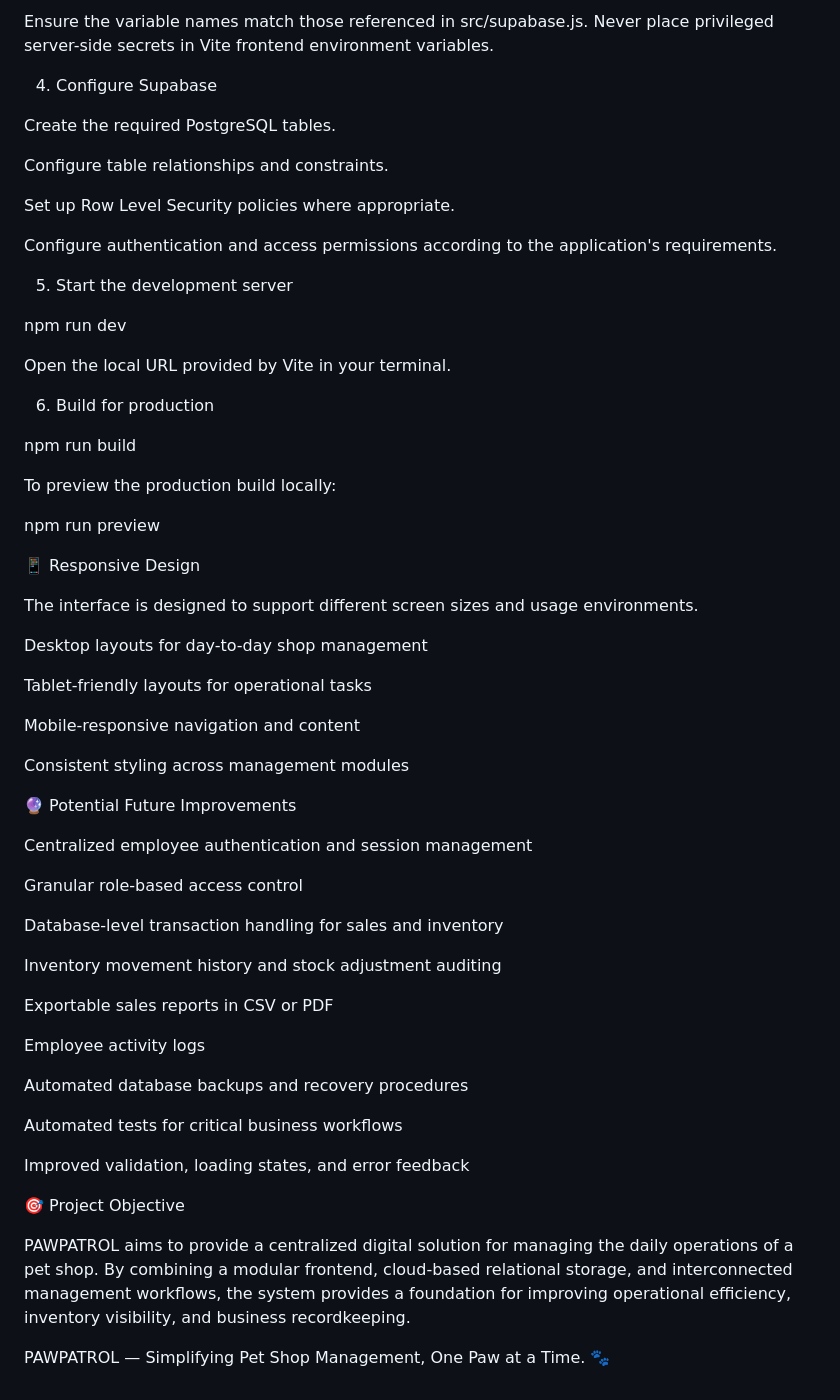
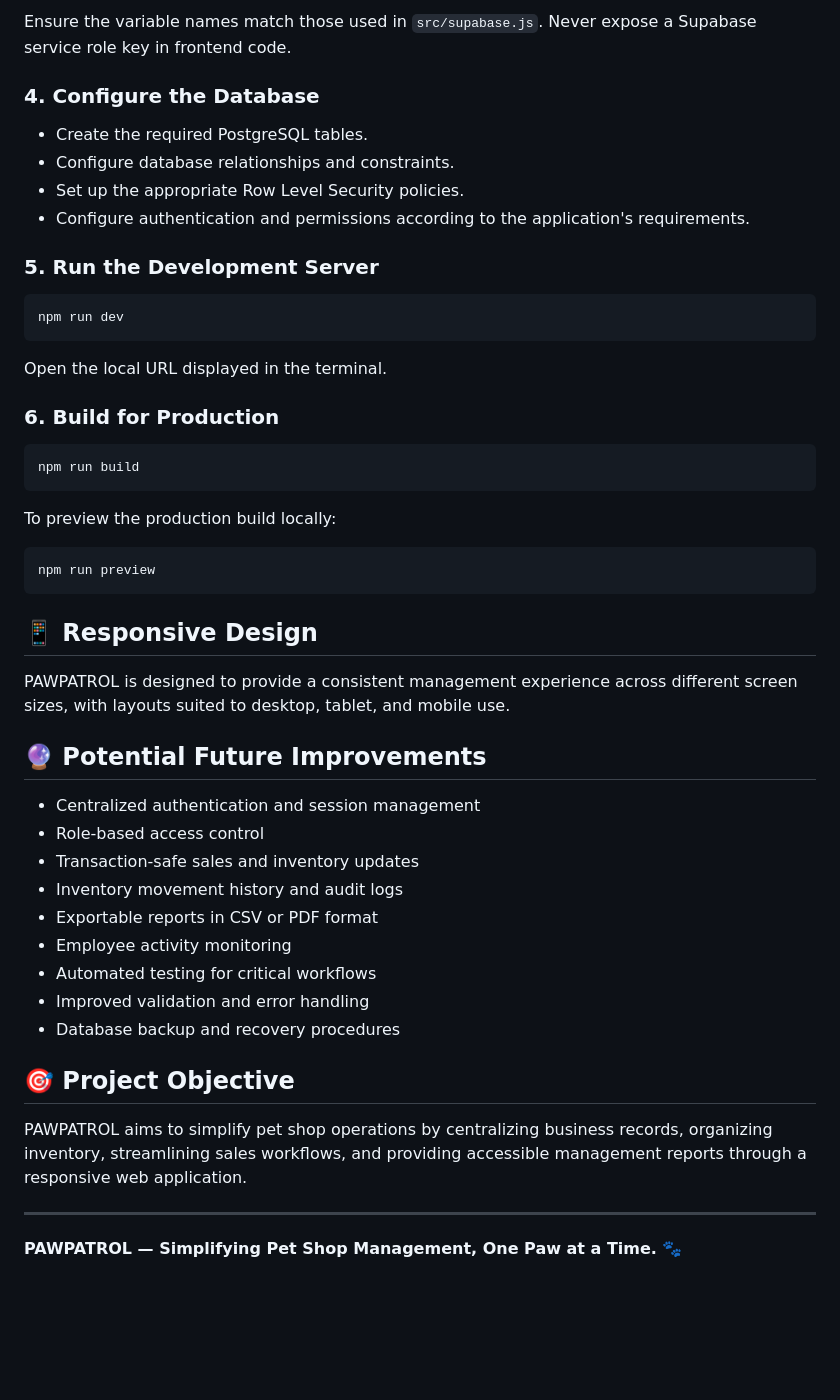
Before and after one commit to hayen2/pawpatrol, a Markdown page: README.md, the part around one of its changes. GitHub-like rendering; blank space fills up the shorter version.

````diff
--- a/README.md
+++ b/README.md
@@ -306,64 +153,53 @@ VITE_SUPABASE_ANON_KEY=your_supabase_publishable_or_anon_key
 
-Ensure the variable names match those referenced in src/supabase.js. Never place privileged server-side secrets in Vite frontend environment variables.
+Ensure the variable names match those used in `src/supabase.js`. Never expose a Supabase service role key in frontend code.
 
-4. Configure Supabase
+### 4. Configure the Database
 
-Create the required PostgreSQL tables.
+- Create the required PostgreSQL tables.
+- Configure database relationships and constraints.
+- Set up the appropriate Row Level Security policies.
+- Configure authentication and permissions according to the application's requirements.
 
-Configure table relationships and constraints.
+### 5. Run the Development Server
 
-Set up Row Level Security policies where appropriate.
+```bash
+npm run dev
+```
 
-Configure authentication and access permissions according to the application's requirements.
+Open the local URL displayed in the terminal.
 
-5. Start the development server
+### 6. Build for Production
 
-npm run dev
-
-Open the local URL provided by Vite in your terminal.
-
-6. Build for production
-
+```bash
 npm run build
+```
 
 To preview the production build locally:
 
+```bash
 npm run preview
+```
 
-📱 Responsive Design
+## 📱 Responsive Design
 
-The interface is designed to support different screen sizes and usage environments.
+PAWPATROL is designed to provide a consistent management experience across different screen sizes, with layouts suited to desktop, tablet, and mobile use.
 
-Desktop layouts for day-to-day shop management
+## 🔮 Potential Future Improvements
 
-Tablet-friendly layouts for operational tasks
+- Centralized authentication and session management
+- Role-based access control
+- Transaction-safe sales and inventory updates
+- Inventory movement history and audit logs
+- Exportable reports in CSV or PDF format
+- Employee activity monitoring
+- Automated testing for critical workflows
+- Improved validation and error handling
+- Database backup and recovery procedures
 
-Mobile-responsive navigation and content
+## 🎯 Project Objective
 
-Consistent styling across management modules
+PAWPATROL aims to simplify pet shop operations by centralizing business records, organizing inventory, streamlining sales workflows, and providing accessible management reports through a responsive web application.
 
-🔮 Potential Future Improvements
+---
 
-Centralized employee authentication and session management
-
-Granular role-based access control
-
-Database-level transaction handling for sales and inventory
-
-Inventory movement history and stock adjustment auditing
-
-Exportable sales reports in CSV or PDF
-
-Employee activity logs
-
-Automated database backups and recovery procedures
-
-Automated tests for critical business workflows
-
-Improved validation, loading states, and error feedback
-
-🎯 Project Objective
-
-PAWPATROL aims to provide a centralized digital solution for managing the daily operations of a pet shop. By combining a modular frontend, cloud-based relational storage, and interconnected management workflows, the system provides a foundation for improving operational efficiency, inventory visibility, and business recordkeeping.
-
-PAWPATROL — Simplifying Pet Shop Management, One Paw at a Time. 🐾
+**PAWPATROL — Simplifying Pet Shop Management, One Paw at a Time.** 🐾
````
Also changed, not shown: other parts of README.md (+85 -238 lines).
